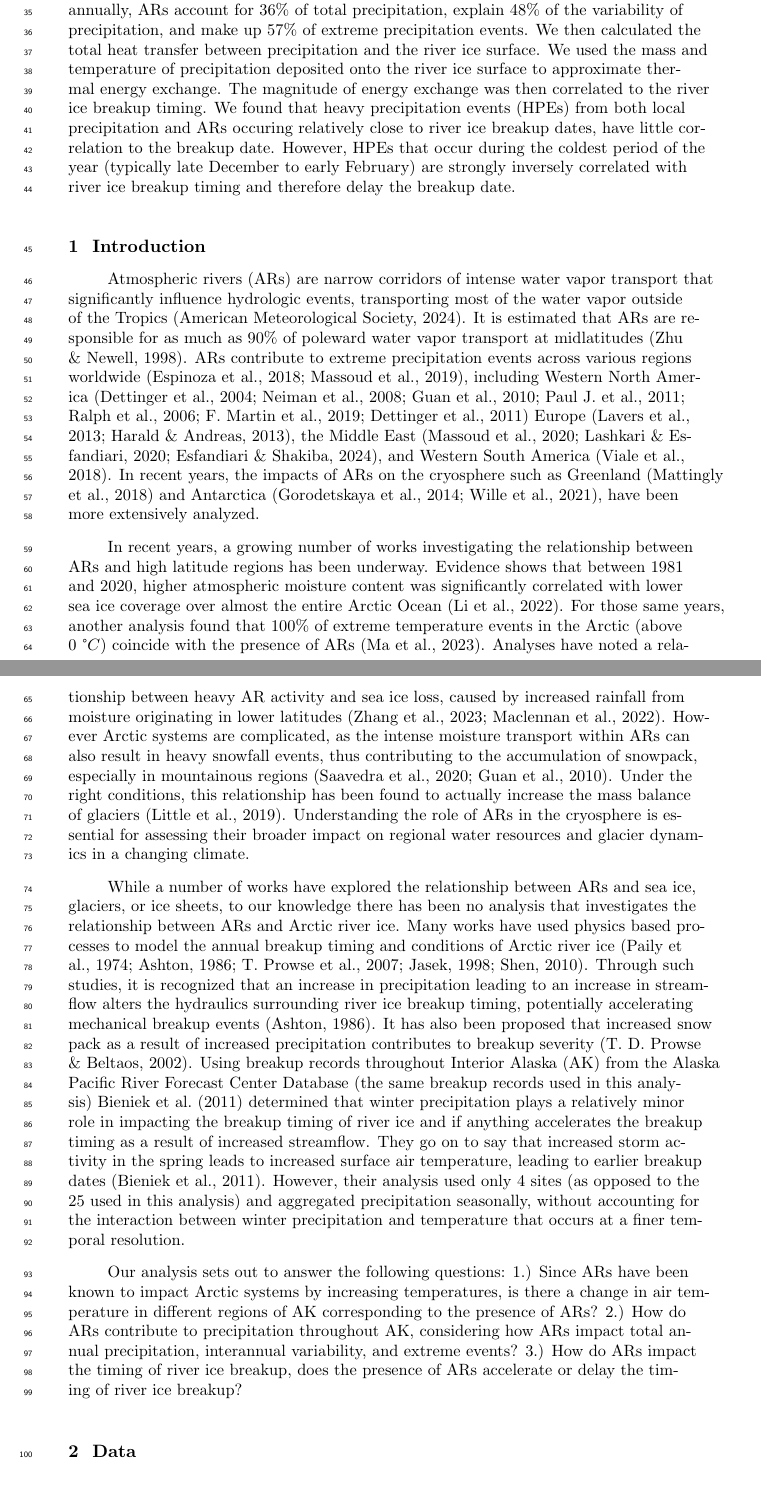
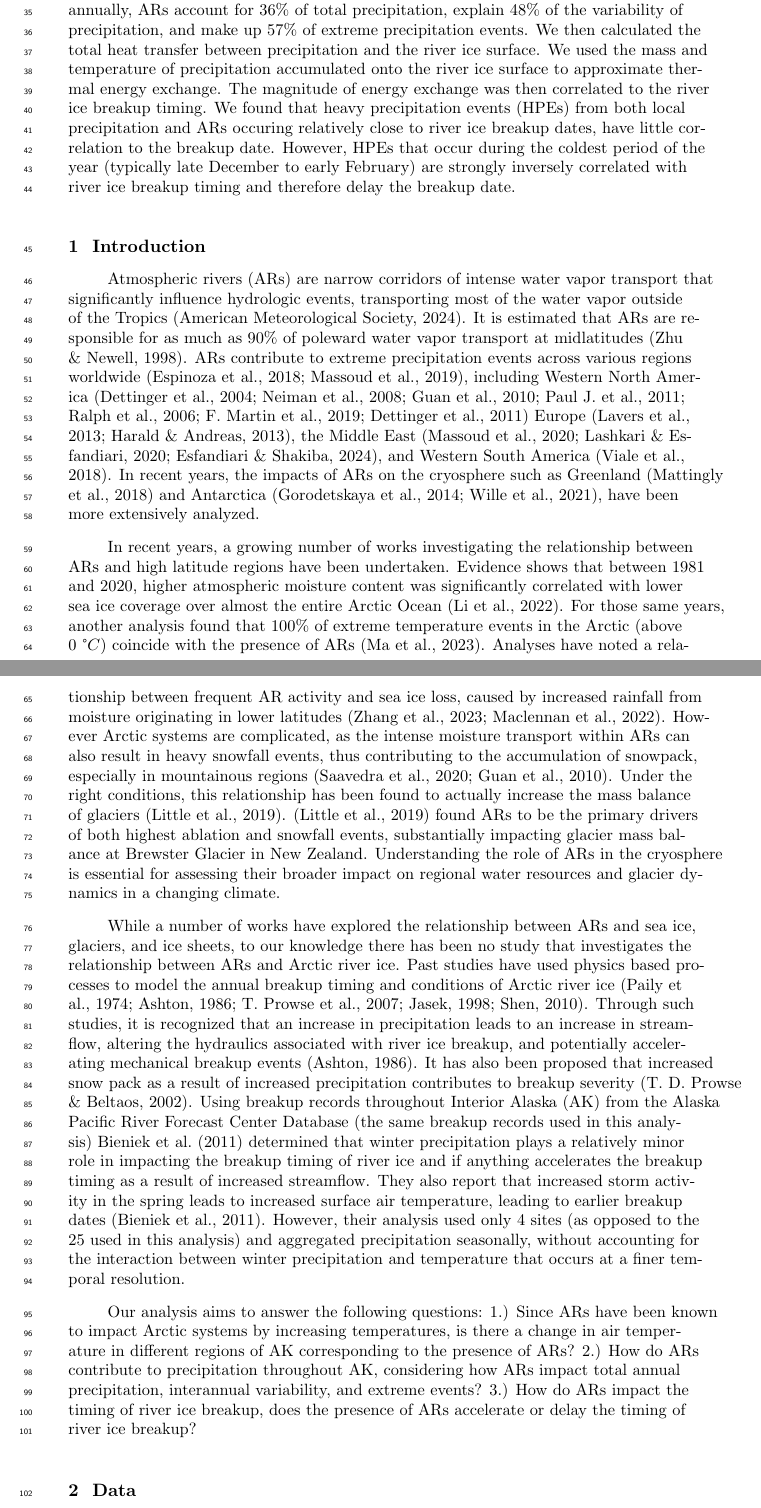
Before and after one commit to Russtyhub/river_ice_atmospheric_rivers_code, a LaTeX document (LaTeX_Paper_GRL/AR_analysis_.tex): two parts of pages 2 and 3 of 16, joined at a grey line, cut so that both start at the same text. Compiled offline with pdfLaTeX.

Commit message:
Edits to intro.

```diff
--- a/LaTeX_Paper_GRL/AR_analysis_.tex
+++ b/LaTeX_Paper_GRL/AR_analysis_.tex
@@ -236,7 +236,7 @@ of Technology, Pasadena, CA, USA}
 	of extreme precipitation events. We then
 	calculated the total heat transfer between precipitation
 	and the river ice surface. We used the mass and temperature
-	of precipitation deposited onto the river ice surface to approximate
+	of precipitation accumulated onto the river ice surface to approximate
 	thermal energy exchange. The magnitude of energy exchange was then
 	correlated to the river ice breakup timing. We found that heavy
 	precipitation events (HPEs)
@@ -297,13 +297,13 @@ Wille2021}, have been more extensively analyzed.
 
 In recent years, a growing number of works
 investigating the relationship between ARs and
-high latitude regions has been underway. Evidence shows that between
+high latitude regions have been undertaken. Evidence shows that between
 1981 and 2020, higher atmospheric moisture content was significantly correlated
 with lower sea ice coverage over almost the entire Arctic Ocean
 \cite{ARs_lead_to_sea_ice_loss}. For those same years, another analysis
 found that 100\% of extreme temperature events in the Arctic (above 0
 $\degree C$) coincide with the presence of ARs \cite{Ma2023}. Analyses have noted
-a relationship between heavy AR activity and sea ice loss, caused by
+a relationship between frequent AR activity and sea ice loss, caused by
 increased rainfall from moisture originating in lower latitudes
 \cite{Zhang2023, maclennan_contribution_2022}. However Arctic systems
 are complicated, as the intense moisture transport within ARs can also
@@ -311,20 +311,23 @@ result in heavy snowfall events, thus contributing to the accumulation
 of snowpack, especially in mountainous regions \cite{Saavedra2020,
 Guan2010}. Under the right conditions, this relationship has been found
 to actually increase the mass balance of glaciers \cite{Little2019}.
+\cite{Little2019} found ARs to be the primary drivers of both highest
+ablation and snowfall events, substantially impacting glacier mass
+balance at Brewster Glacier in New Zealand.
 Understanding the role of ARs in the cryosphere is essential for
 assessing their broader impact on regional water resources and glacier
 dynamics in a changing climate.
 
 While a number of works have explored
-the relationship between ARs and sea ice, glaciers, or ice sheets,
+the relationship between ARs and sea ice, glaciers, and ice sheets,
 to our knowledge there has
-been no analysis that investigates the relationship between ARs and Arctic
-river ice. Many works have used physics based processes
+been no study that investigates the relationship between ARs and Arctic
+river ice. Past studies have used physics based processes
 to model the annual breakup timing and conditions of Arctic river ice
 \cite{Paily, ashton1986river, Prowse_Bonsal_Duguay_Lacroix_2007,
 jasek1998, shen_newest}. Through such studies, it is recognized that an
-increase in precipitation leading to an increase in
-streamflow alters the hydraulics surrounding river ice breakup timing,
+increase in precipitation leads to an increase in
+streamflow, altering the hydraulics associated with river ice breakup, and
 potentially accelerating mechanical breakup events \cite{ashton1986river}.
 It has also been proposed that increased snow pack as a result of increased
 precipitation contributes to breakup severity \cite{Prowes2002}. Using
@@ -333,7 +336,7 @@ Pacific River Forecast Center Database
 (the same breakup records used in this analysis) \citeA{Bieniek2011} determined
 that winter precipitation plays a relatively minor role in impacting the
 breakup timing of river ice and if anything accelerates the breakup timing as a
-result of increased streamflow. They go on to say that
+result of increased streamflow. They also report that
 increased storm activity in the spring leads to increased surface air
 temperature, leading to earlier breakup dates \cite{Bieniek2011}. However,
 their analysis used only 4 sites (as opposed to the 25 used in this analysis)
@@ -341,7 +344,7 @@ and aggregated precipitation seasonally, without accounting for the interaction
 between winter precipitation and temperature that occurs at a finer temporal
 resolution.
 
-Our analysis sets out to answer the following questions:
+Our analysis aims to answer the following questions:
 1.) Since ARs have been known to impact Arctic systems by increasing
 temperatures, is there a change in
 air temperature in different regions of AK corresponding to the
```
Also changed, not shown: LaTeX_Paper_GRL/AR_analysis_.tex (6 more changed lines), 1 other file.
